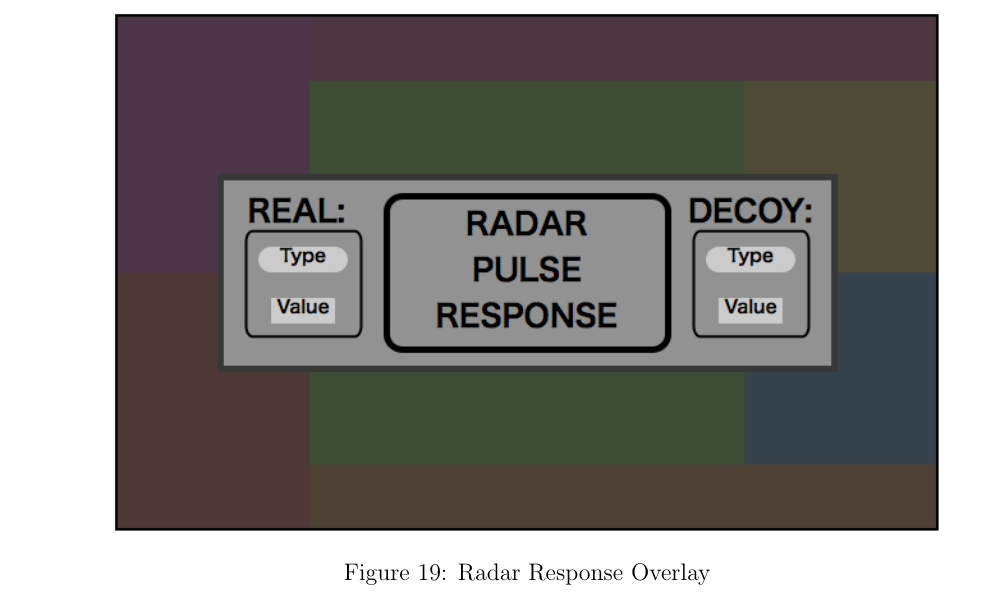
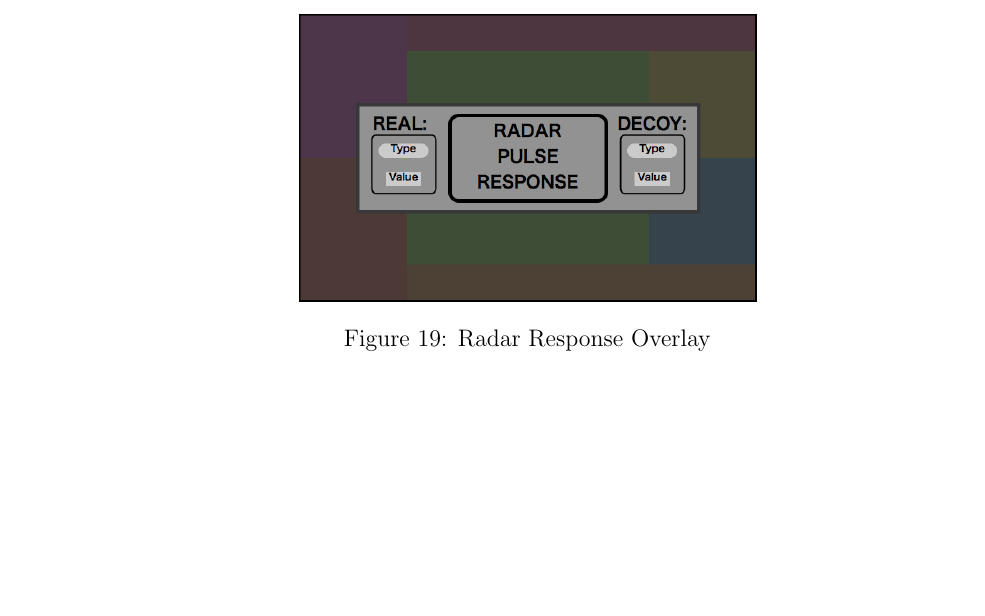
Before and after one commit to RamseyAli/AdmiralRadar, a LaTeX document (DesignDocument/CS307_Team22_DesignDocument.tex, which reads DesignDocument/source/InterfaceDesign.tex): part of page 26 of 27 before the commit and part of page 26 of 26 after it, cut so that both start at the same text, the shorter picture padded with empty space. Compiled offline with pdfLaTeX.

Commit message:
Recompile
Smaller Final Diagrams

```diff
--- a/DesignDocument/source/InterfaceDesign.tex
+++ b/DesignDocument/source/InterfaceDesign.tex
@@ -8,7 +8,7 @@ The interface is planned to be implemented in Java's Swing library, as shown in
 
 Additional overlay windows will provide the functionality required for Radar and Spacewalk interactions. The radar response window will appear overtop the rest of the GUI of the Captain's client interface when triggered. Other functions of the Captain are disabled, as are the functions of the other members of their team.
 
-\samimage[Radar Response Overlay]{radar}
+\newsamimage[0.5]{Radar Response Overlay}{radar}
 
 When the Captain initiates a spacewalk, each player's standard activities are paused. In a random order, each player must then trace a shape displayed in a pop-up window with their mouse and then click the "next" button, which enables the tracing interface for the next player. After four successful traces around the shapes, the Spacewalk concludes, and the players resume their mission with systems repaired.
 
```
Also changed, not shown: DesignDocument/source/InterfaceDesign.tex (2 more changed lines).
